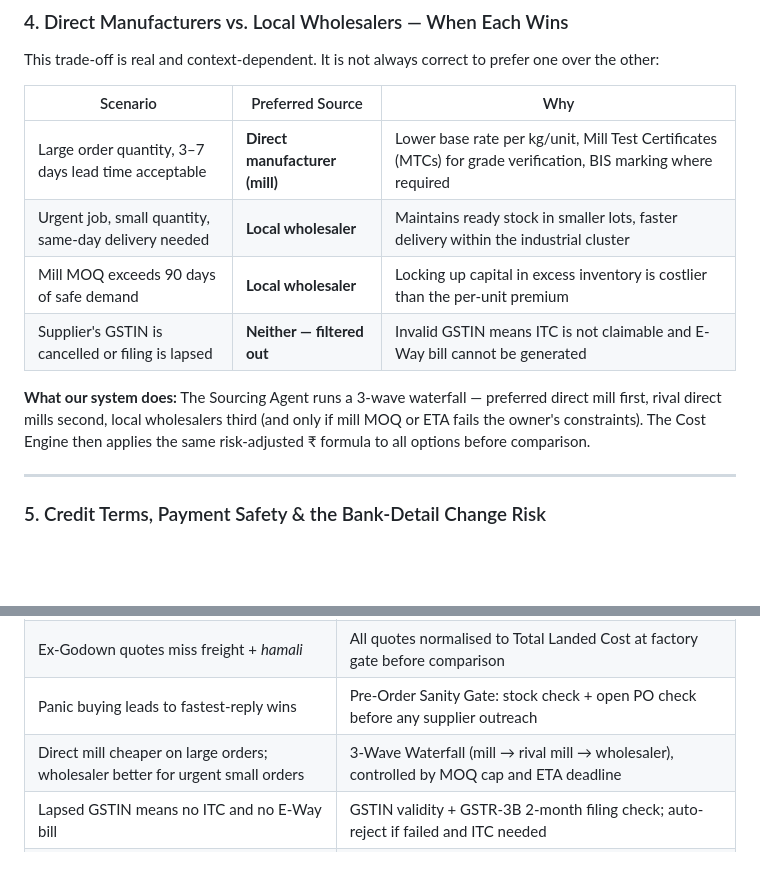
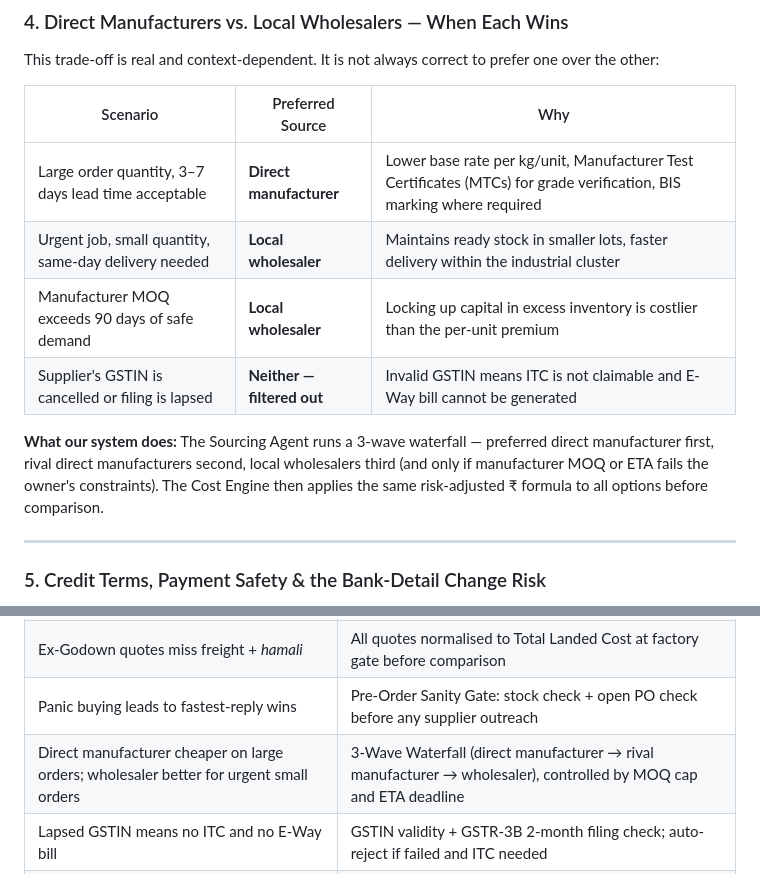
Before and after one commit to indra-2007/4.1, a Markdown page: field-research/magadi_distributor_faq.md, 2 parts joined by grey strips. Rendered like a GitHub page; blank space fills up the shorter version.

```diff
--- a/field-research/magadi_distributor_faq.md
+++ b/field-research/magadi_distributor_faq.md
@@ -76,12 +76,12 @@ This trade-off is real and context-dependent. It is not always correct to prefer
 
 | Scenario | Preferred Source | Why |
 |---|---|---|
-| Large order quantity, 3–7 days lead time acceptable | **Direct manufacturer (mill)** | Lower base rate per kg/unit, Mill Test Certificates (MTCs) for grade verification, BIS marking where required |
+| Large order quantity, 3–7 days lead time acceptable | **Direct manufacturer** | Lower base rate per kg/unit, Manufacturer Test Certificates (MTCs) for grade verification, BIS marking where required |
 | Urgent job, small quantity, same-day delivery needed | **Local wholesaler** | Maintains ready stock in smaller lots, faster delivery within the industrial cluster |
-| Mill MOQ exceeds 90 days of safe demand | **Local wholesaler** | Locking up capital in excess inventory is costlier than the per-unit premium |
+| Manufacturer MOQ exceeds 90 days of safe demand | **Local wholesaler** | Locking up capital in excess inventory is costlier than the per-unit premium |
 | Supplier's GSTIN is cancelled or filing is lapsed | **Neither — filtered out** | Invalid GSTIN means ITC is not claimable and E-Way bill cannot be generated |
 
-**What our system does:** The Sourcing Agent runs a 3-wave waterfall — preferred direct mill first, rival direct mills second, local wholesalers third (and only if mill MOQ or ETA fails the owner's constraints). The Cost Engine then applies the same risk-adjusted ₹ formula to all options before comparison.
+**What our system does:** The Sourcing Agent runs a 3-wave waterfall — preferred direct manufacturer first, rival direct manufacturers second, local wholesalers third (and only if manufacturer MOQ or ETA fails the owner's constraints). The Cost Engine then applies the same risk-adjusted ₹ formula to all options before comparison.
 
 ---
 
@@ -111,7 +111,7 @@ A known fraud tactic in informal trade involves a supplier (or someone impersona
 | "Without bill" looks cheaper but costs more for GST-registered buyers | `C_itc_loss` in the risk-adjusted cost formula; auto-computed ITC loss per supplier |
 | Ex-Godown quotes miss freight + *hamali* | All quotes normalised to Total Landed Cost at factory gate before comparison |
 | Panic buying leads to fastest-reply wins | Pre-Order Sanity Gate: stock check + open PO check before any supplier outreach |
-| Direct mill cheaper on large orders; wholesaler better for urgent small orders | 3-Wave Waterfall (mill → rival mill → wholesaler), controlled by MOQ cap and ETA deadline |
+| Direct manufacturer cheaper on large orders; wholesaler better for urgent small orders | 3-Wave Waterfall (direct manufacturer → rival manufacturer → wholesaler), controlled by MOQ cap and ETA deadline |
 | Lapsed GSTIN means no ITC and no E-Way bill | GSTIN validity + GSTR-3B 2-month filing check; auto-reject if failed and ITC needed |
 | Bank-detail change messages in WhatsApp are a fraud vector | Hard freeze + fraud alert on any bank/UPI change; WhatsApp chat sandboxed as untrusted |
 | Owners need speed but make costly decisions under pressure | Deal Review screen: top 2 options, exact rupee savings, reasons others filtered — one tap to approve |
```
Also changed, not shown: README.md (+7 -29 lines), field-research/examples.md (+5 -5 lines), docs/workflow_flowchart.png (added), 1 other file.
